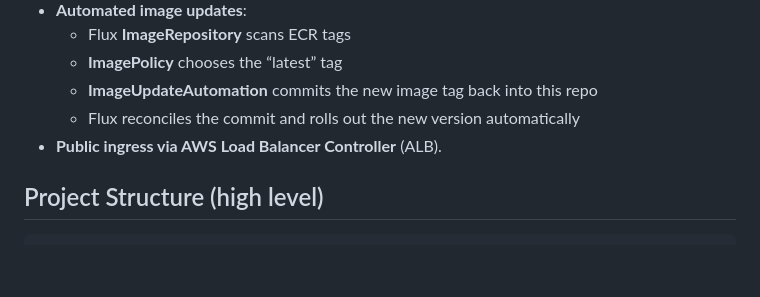
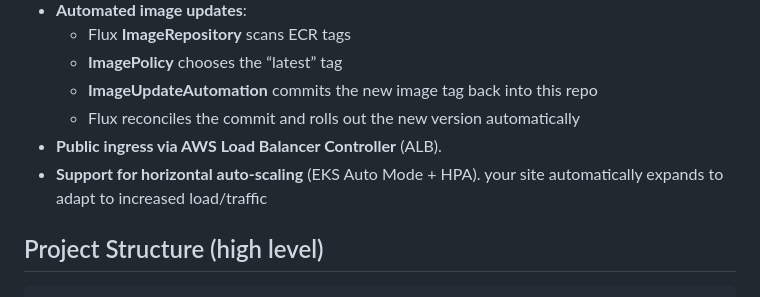
Before and after one commit to sonofoven/EKS-Texsite, a Markdown page: README.md, the part around the change. Drawn GitHub-style; blank space fills up the shorter version.

```diff
--- a/README.md
+++ b/README.md
@@ -16,6 +16,7 @@ The repo is intentionally minimal: one app (NGINX), one public ingress (AWS ALB)
   - **ImageUpdateAutomation** commits the new image tag back into this repo
   - Flux reconciles the commit and rolls out the new version automatically
 - **Public ingress via AWS Load Balancer Controller** (ALB).
+- **Support for horizontal auto-scaling** (EKS Auto Mode + HPA). your site automatically expands to adapt to increased load/traffic
 
 
 ## Project Structure (high level)
```
